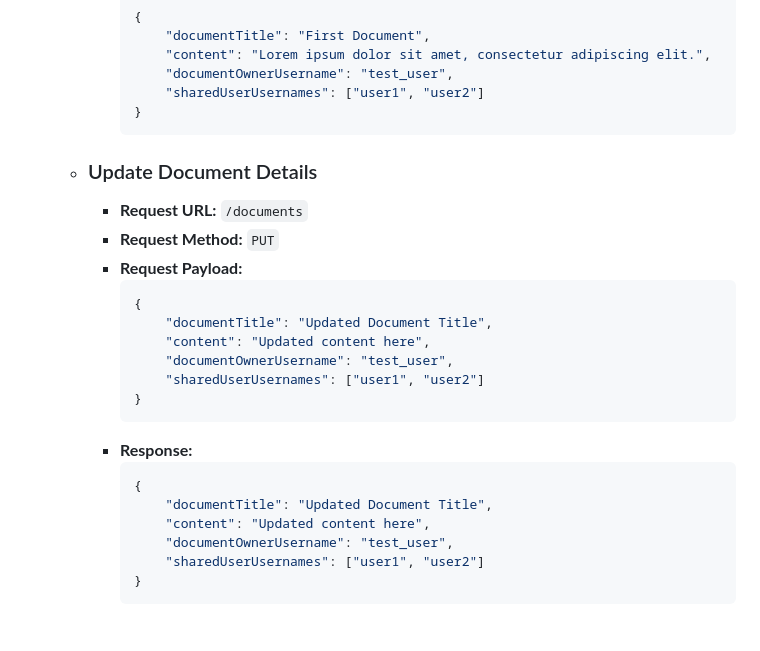
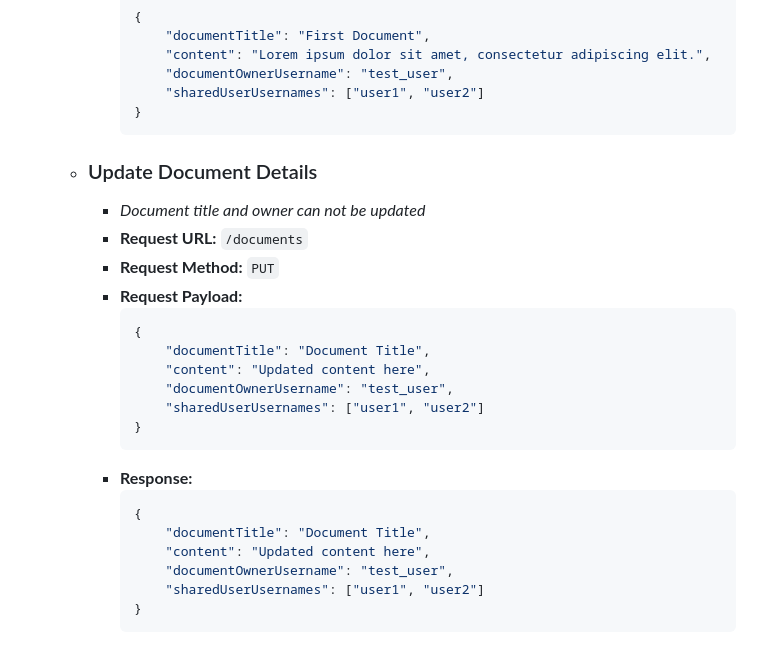
Before and after one commit to nasif-raihan/Document-Management-Tool, a Markdown page: README.md, the part around the change. Drawn GitHub-style.

Commit message:
updated payload

````diff
--- a/README.md
+++ b/README.md
@@ -71,13 +71,15 @@ This Django project is a document management tool designed to facilitate efficie
              "sharedUserUsernames": ["user1", "user2"]
          }
          ```
+
    - ### Update Document Details
+       - _Document title and owner can not be updated_
        - **Request URL:** `/documents`
        - **Request Method:** `PUT`
        - **Request Payload:**
          ```json
          {
-             "documentTitle": "Updated Document Title",
+             "documentTitle": "Document Title",
              "content": "Updated content here",
              "documentOwnerUsername": "test_user",
              "sharedUserUsernames": ["user1", "user2"]
@@ -86,7 +88,7 @@ This Django project is a document management tool designed to facilitate efficie
        - **Response:**
          ```json
          {
-             "documentTitle": "Updated Document Title",
+             "documentTitle": "Document Title",
              "content": "Updated content here",
              "documentOwnerUsername": "test_user",
              "sharedUserUsernames": ["user1", "user2"]
````
